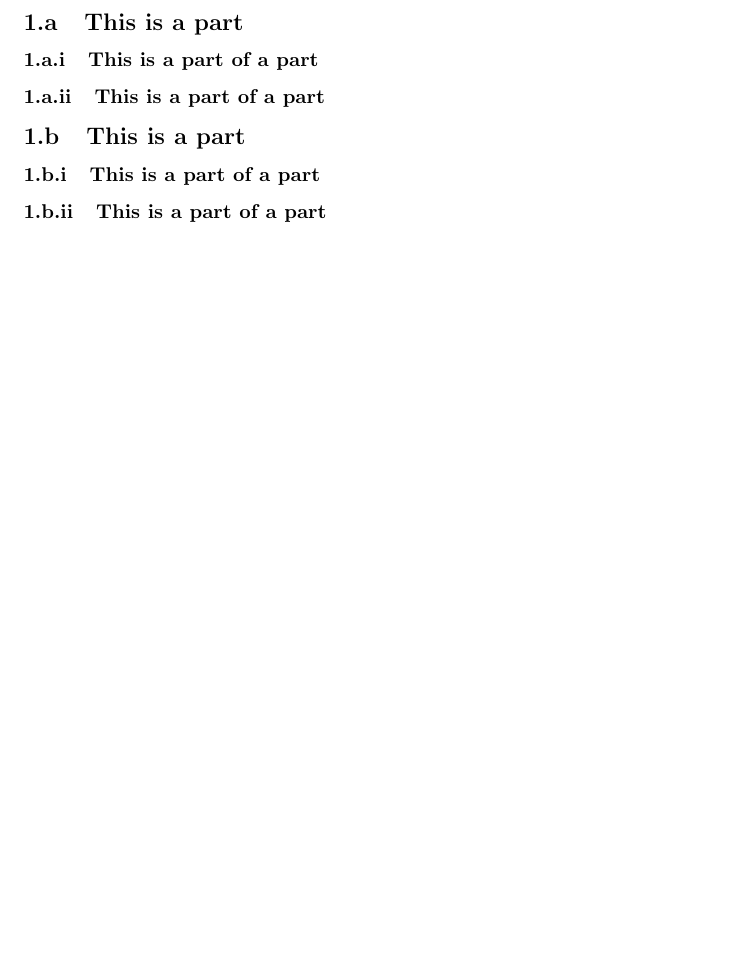
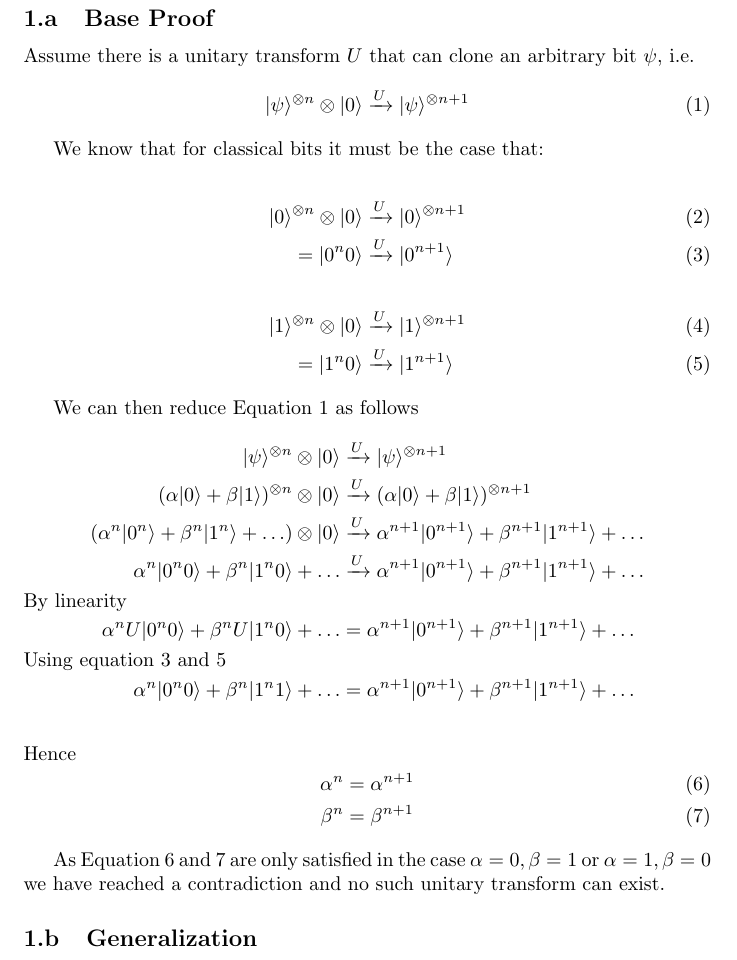
Before and after one commit to kittytastic/Y4-CW-AltComp-Quantum, a LaTeX document (report.tex, which reads Question/Q1.tex, report.sty): part of page 1 of 7, cut at the place of the change, the shorter picture padded with empty space. Compiled offline with pdfLaTeX.

Commit message:
Adds the first 10 marks of Q1

```diff
--- a/Question/Q1.tex
+++ b/Question/Q1.tex
@@ -1,7 +1,38 @@
-\subsection{This is a part}
-\subsubsection{This is a part of a part}
-\subsubsection{This is a part of a part}
+\subsection{Base Proof}
+Assume there is a unitary transform $U$ that can clone an arbitrary bit $\psi$, i.e.
+\begin{equation}\label{eq:def}
+\ket{\psi}^{\otimes n} \otimes \ket{0} \xrightarrow{U} \ket{\psi}^{\otimes n+1}
+\end{equation}
 
-\subsection{This is a part}
-\subsubsection{This is a part of a part}
-\subsubsection{This is a part of a part}
+We know that for classical bits it must be the case that:
+
+\begin{align}
+    \ket{0}^{\otimes n} \otimes \ket{0} &\xrightarrow{U} \ket{0}^{\otimes n+1}\\
+    =\ket{0^n0} &\xrightarrow{U} \ket{0^ {n+1}} \label{eq:lin_aa}
+\end{align}
+\begin{align}
+    \ket{1}^{\otimes n} \otimes \ket{0} &\xrightarrow{U} \ket{1}^{\otimes n+1}\\
+    =\ket{1^n0} &\xrightarrow{U} \ket{1^ {n+1}} \label{eq:lin_ba}
+\end{align}
+
+We can then reduce Equation \ref{eq:def} as follows
+\begin{align*}
+    \ket{\psi}^{\otimes n} \otimes \ket{0} &\xrightarrow{U} \ket{\psi}^{\otimes n+1}\\
+    (\alpha \ket{0} + \beta \ket{1})^{\otimes n} \otimes \ket{0} &\xrightarrow{U} (\alpha \ket{0} + \beta \ket{1})^{\otimes n+1}\\
+    %\shortintertext{Focusesing only on a subset of states}
+    (\alpha^n \ket{0^n} + \beta^n \ket{1^n} + \ldots) \otimes \ket{0} &\xrightarrow{U} \alpha^{n+1} \ket{0^{n+1}} + \beta^{n+1} \ket{1^{n+1}} + \ldots\\
+    \alpha^n \ket{0^n0} + \beta^n \ket{1^n0} + \ldots  &\xrightarrow{U} \alpha^{n+1} \ket{0^{n+1}} + \beta^{n+1} \ket{1^{n+1}} + \ldots
+    \shortintertext{By linearity}
+    \alpha^n U \ket{0^n0} + \beta^n  U \ket{1^n0} + \ldots &= \alpha^{n+1} \ket{0^{n+1}} + \beta^{n+1} \ket{1^{n+1}} + \ldots\\
+    \shortintertext{Using equation \ref{eq:lin_aa} and \ref{eq:lin_ba}}
+    \alpha^n \ket{0^n0} + \beta^n  \ket{1^n1} + \ldots &= \alpha^{n+1} \ket{0^{n+1}} + \beta^{n+1} \ket{1^{n+1}} + \ldots
+\end{align*}
+\begin{align}
+    \shortintertext{Hence}
+\alpha^n &= \alpha^{n+1} \label{eq:pl_aa} \\
+    \beta^n &= \beta^{n+1} \label{eq:pl_ba}
+\end{align}
+
+As Equation \ref{eq:pl_aa} and \ref{eq:pl_ba} are only satisfied in the case $\alpha=0, \beta=1$ or $\alpha=1, \beta=0$ we have reached a contradiction and no such unitary transform can exist.
+
+\subsection{Generalization}
--- a/report.sty
+++ b/report.sty
@@ -6,7 +6,7 @@
 % General Math
 \usepackage{amsmath, amsthm}
 \usepackage{mathtools}
-
+\DeclarePairedDelimiter\ket{\lvert}{\rangle}
 
 % Figures
 \usepackage{graphicx}
```
